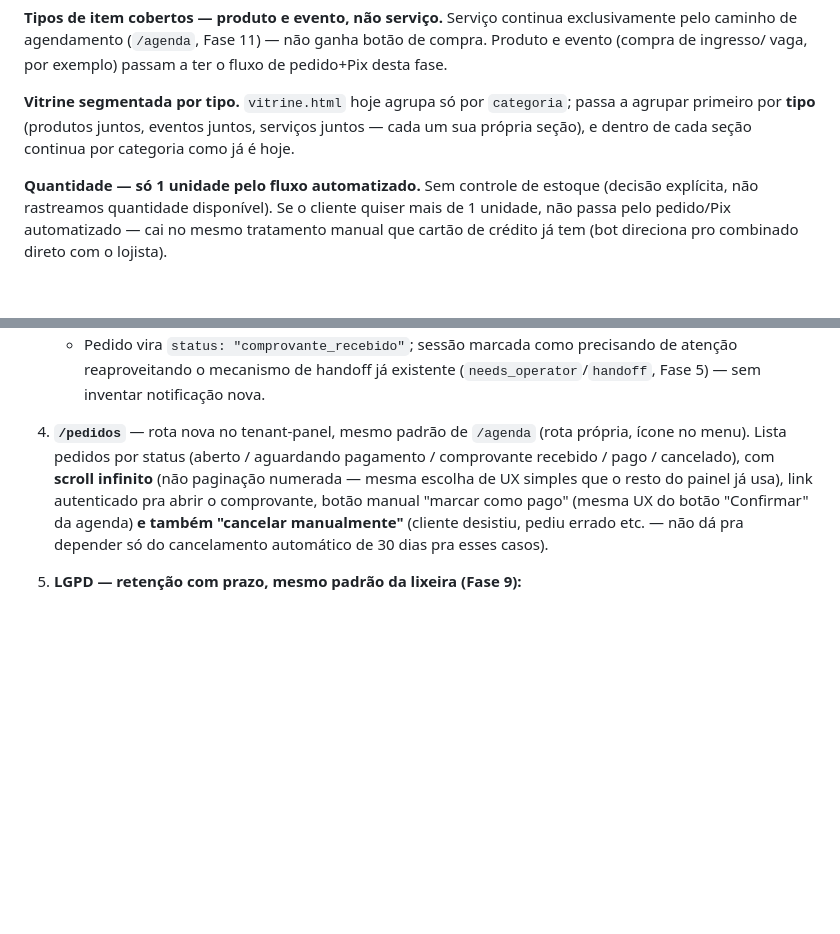
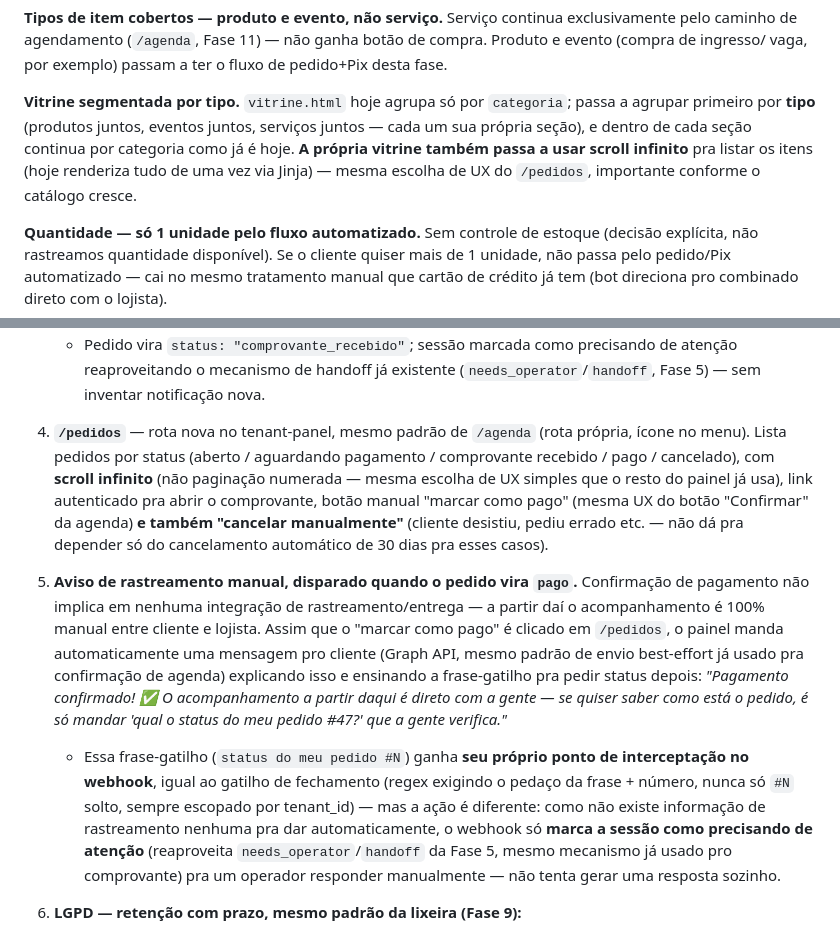
Before and after one commit to pachecasatSP/AtendAgente, a Markdown page: specs/roadmap-multi-tenant.md, 2 parts joined by grey strips. Drawn GitHub-style; blank space fills up the shorter version.

Commit message:
Fase 12: scroll infinito na vitrine + aviso de rastreamento manual pós-pagamento
- Vitrine também usa scroll infinito pra listar itens, não só /pedidos.
- Ao marcar um pedido como pago, o painel manda mensagem automática
  avisando que o rastreamento é manual e ensinando a frase-gatilho
  "qual o status do meu pedido #N?" pra pedir atualização.
- Essa frase-gatilho ganha interceptação própria no webhook (mesmo
  padrão do gatilho de fechamento) — como não há info de rastreamento
  pra dar automaticamente, só marca a sessão pra atenção de um
  operador (reaproveita handoff), não tenta responder sozinho.
- Corrige numeração dos itens do desenho (pulava do 3 pro 5).

```diff
--- a/specs/roadmap-multi-tenant.md
+++ b/specs/roadmap-multi-tenant.md
@@ -991,7 +991,10 @@ vaga, por exemplo) passam a ter o fluxo de pedido+Pix desta fase.
 **Vitrine segmentada por tipo.** `vitrine.html` hoje agrupa só por
 `categoria`; passa a agrupar primeiro por **tipo** (produtos juntos,
 eventos juntos, serviços juntos — cada um sua própria seção), e dentro
-de cada seção continua por categoria como já é hoje.
+de cada seção continua por categoria como já é hoje. **A própria
+vitrine também passa a usar scroll infinito** pra listar os itens
+(hoje renderiza tudo de uma vez via Jinja) — mesma escolha de UX do
+`/pedidos`, importante conforme o catálogo cresce.
 
 **Quantidade — só 1 unidade pelo fluxo automatizado.** Sem controle de
 estoque (decisão explícita, não rastreamos quantidade disponível). Se
@@ -1085,7 +1088,7 @@ tem (bot direciona pro combinado direto com o lojista).
      existente (`needs_operator`/`handoff`, Fase 5) — sem inventar
      notificação nova.
 
-5. **`/pedidos`** — rota nova no tenant-panel, mesmo padrão de
+4. **`/pedidos`** — rota nova no tenant-panel, mesmo padrão de
    `/agenda` (rota própria, ícone no menu). Lista pedidos por status
    (aberto / aguardando pagamento / comprovante recebido / pago /
    cancelado), com **scroll infinito** (não paginação numerada — mesma
@@ -1094,6 +1097,28 @@ tem (bot direciona pro combinado direto com o lojista).
    pago" (mesma UX do botão "Confirmar" da agenda) **e também "cancelar
    manualmente"** (cliente desistiu, pediu errado etc. — não dá pra
    depender só do cancelamento automático de 30 dias pra esses casos).
+
+5. **Aviso de rastreamento manual, disparado quando o pedido vira
+   `pago`.** Confirmação de pagamento não implica em nenhuma
+   integração de rastreamento/entrega — a partir daí o acompanhamento
+   é 100% manual entre cliente e lojista. Assim que o "marcar como
+   pago" é clicado em `/pedidos`, o painel manda automaticamente uma
+   mensagem pro cliente (Graph API, mesmo padrão de envio best-effort
+   já usado pra confirmação de agenda) explicando isso e ensinando a
+   frase-gatilho pra pedir status depois: *"Pagamento confirmado! ✅ O
+   acompanhamento a partir daqui é direto com a gente — se quiser saber
+   como está o pedido, é só mandar 'qual o status do meu pedido #47?'
+   que a gente verifica."*
+   - Essa frase-gatilho (`status do meu pedido #N`) ganha **seu próprio
+     ponto de interceptação no webhook**, igual ao gatilho de
+     fechamento (regex exigindo o pedaço da frase + número, nunca só
+     `#N` solto, sempre escopado por tenant_id) — mas a ação é
+     diferente: como não existe informação de rastreamento nenhuma pra
+     dar automaticamente, o webhook só **marca a sessão como
+     precisando de atenção** (reaproveita `needs_operator`/`handoff`
+     da Fase 5, mesmo mecanismo já usado pro comprovante) pra um
+     operador responder manualmente — não tenta gerar uma resposta
+     sozinho.
 
 6. **LGPD — retenção com prazo, mesmo padrão da lixeira (Fase 9):**
    - **Comprovante**: apagado do object storage **30 dias** depois de
```
